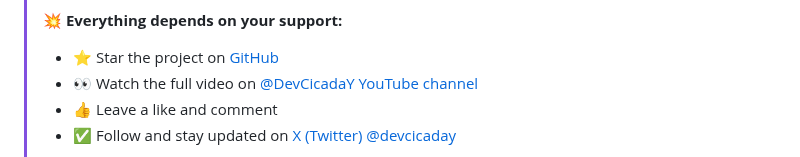
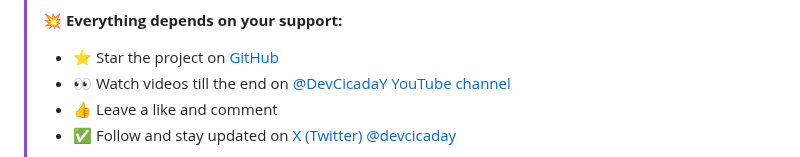
Before and after one commit to DevCicadaQ/CursorVIPFeedback, a Markdown page: README.md, the part around the change. GitHub-like rendering.

Commit message:
docs: update README.md to clarify video engagement
Modify the README.md to encourage viewers to watch videos till the end, enhancing engagement and support for the project.

```diff
--- a/README.md
+++ b/README.md
@@ -15,7 +15,7 @@
 >
 > 💥 **Everything depends on your support:**
 > - ⭐ Star the project on [GitHub](#)
-> - 👀 Watch the full video on [@DevCicadaY YouTube channel](https://www.youtube.com/@DevCicadaY)
+> - 👀 Watch videos till the end on [@DevCicadaY YouTube channel](https://www.youtube.com/@DevCicadaY)
 > - 👍 Leave a like and comment
 > - ✅ Follow and stay updated on [X (Twitter) @devcicaday](https://x.com/devcicaday)
 >
```
